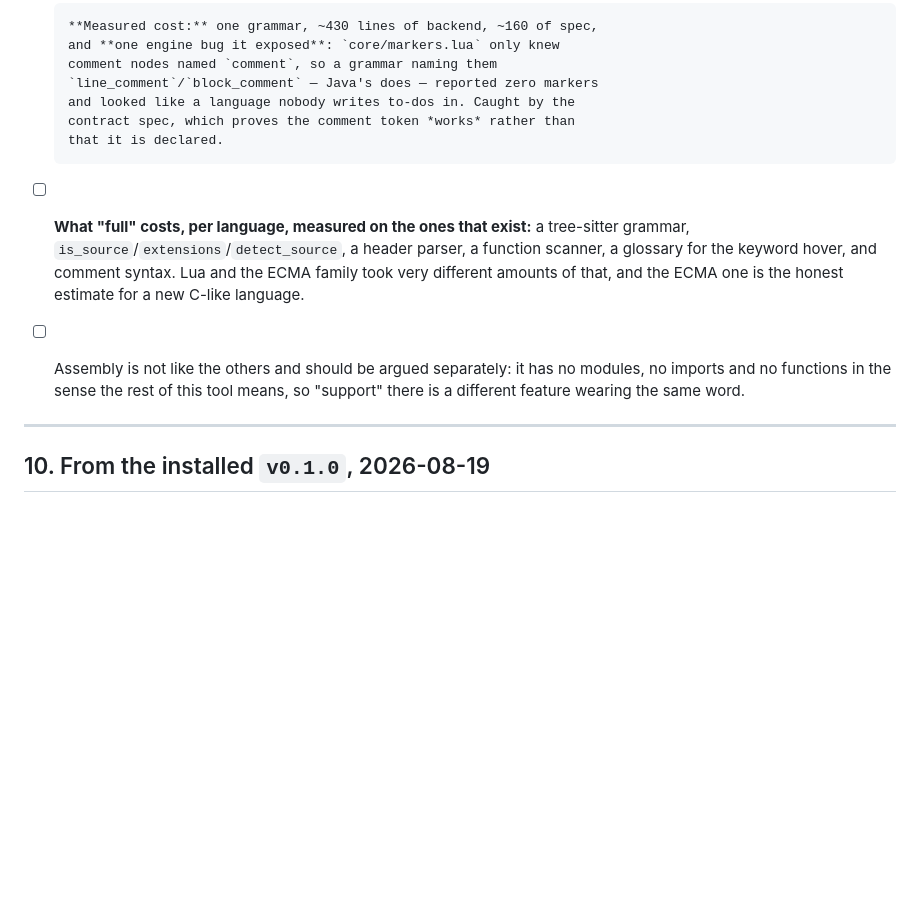
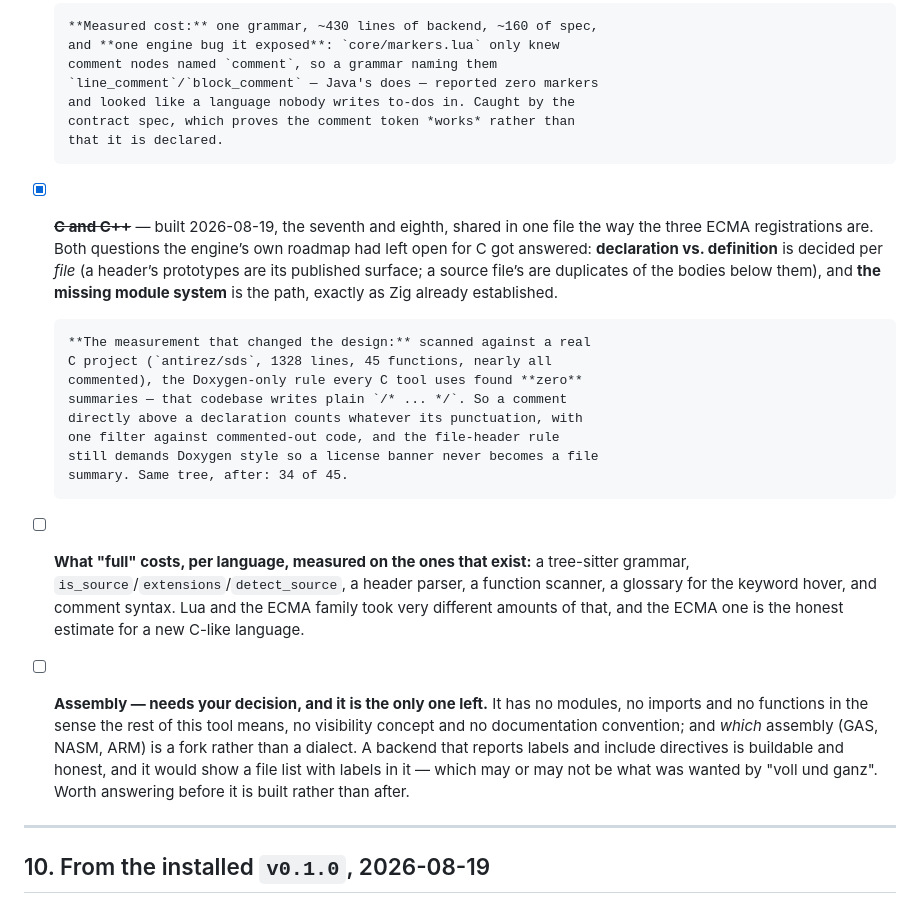
Before and after one commit to StefanBartl/docmap-desktop, a Markdown page: docs/WORKPLAN.md, the part around the change. Rendered like a GitHub page; blank space fills up the shorter version.

Commit message:
docs: record C/C++ against §9.6, and put the Assembly question to the reader
Co-Authored-By: Claude Opus 5 <noreply@anthropic.com>

```diff
--- a/docs/WORKPLAN.md
+++ b/docs/WORKPLAN.md
@@ -505,16 +505,36 @@ per language, not a file count.
       and looked like a language nobody writes to-dos in. Caught by the
       contract spec, which proves the comment token *works* rather than
       that it is declared.
+- [x] ~~**C and C++**~~ — built 2026-08-19, the seventh and eighth, shared
+      in one file the way the three ECMA registrations are. Both questions
+      the engine’s own roadmap had left open for C got answered:
+      **declaration vs. definition** is decided per *file* (a header’s
+      prototypes are its published surface; a source file’s are duplicates
+      of the bodies below them), and **the missing module system** is the
+      path, exactly as Zig already established.
+
+      **The measurement that changed the design:** scanned against a real
+      C project (`antirez/sds`, 1328 lines, 45 functions, nearly all
+      commented), the Doxygen-only rule every C tool uses found **zero**
+      summaries — that codebase writes plain `/* ... */`. So a comment
+      directly above a declaration counts whatever its punctuation, with
+      one filter against commented-out code, and the file-header rule
+      still demands Doxygen style so a license banner never becomes a file
+      summary. Same tree, after: 34 of 45.
 - [ ] **What "full" costs, per language, measured on the ones that exist:**
       a tree-sitter grammar, `is_source`/`extensions`/`detect_source`, a
       header parser, a function scanner, a glossary for the keyword hover,
       and comment syntax. Lua and the ECMA family took very different
       amounts of that, and the ECMA one is the honest estimate for a new
       C-like language.
-- [ ] Assembly is not like the others and should be argued separately: it
+- [ ] **Assembly — needs your decision, and it is the only one left.** It
       has no modules, no imports and no functions in the sense the rest of
-      this tool means, so "support" there is a different feature wearing
-      the same word.
+      this tool means, no visibility concept and no documentation
+      convention; and *which* assembly (GAS, NASM, ARM) is a fork rather
+      than a dialect. A backend that reports labels and include directives
+      is buildable and honest, and it would show a file list with labels
+      in it — which may or may not be what was wanted by "voll und ganz".
+      Worth answering before it is built rather than after.
 
 ---
 
```
